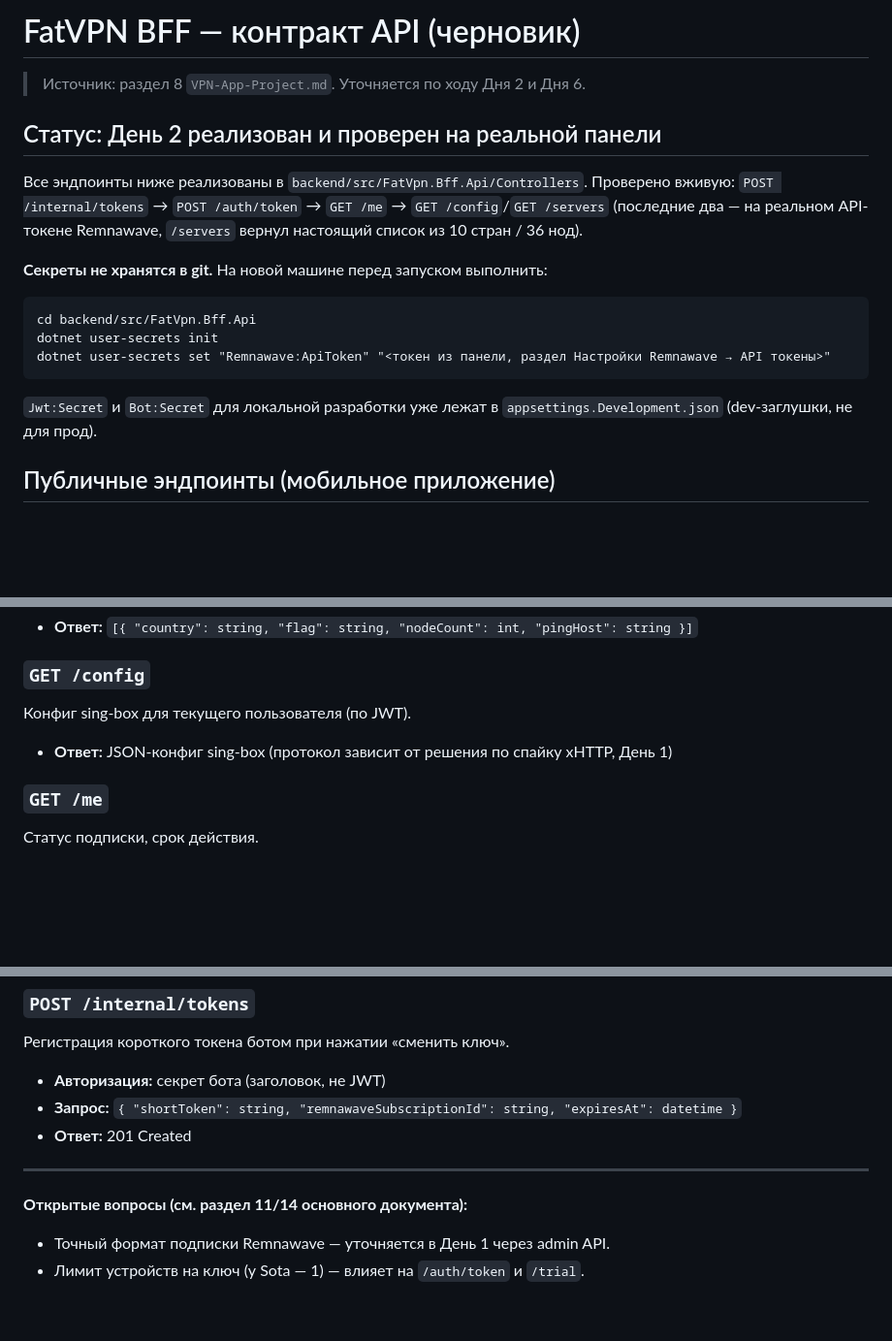
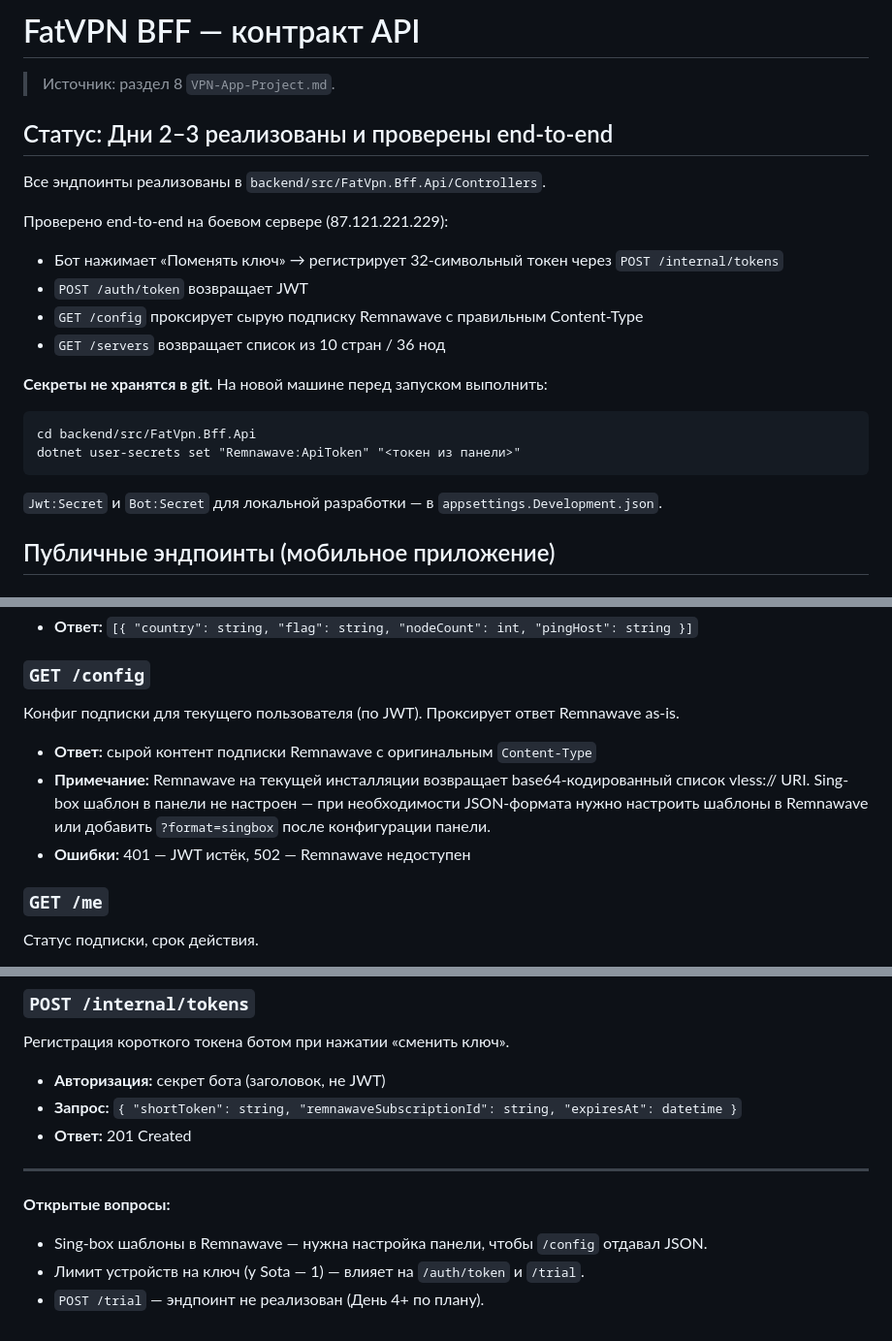
Before and after one commit to Albert-3/FatVPN, a Markdown page: docs/api-contract.md, 3 parts joined by grey strips. Shown at 97% size. Drawn GitHub-style; blank space fills up the shorter version.

````diff
--- a/docs/api-contract.md
+++ b/docs/api-contract.md
@@ -1,24 +1,25 @@
-# FatVPN BFF — контракт API (черновик)
+# FatVPN BFF — контракт API
 
-> Источник: раздел 8 `VPN-App-Project.md`. Уточняется по ходу Дня 2 и Дня 6.
+> Источник: раздел 8 `VPN-App-Project.md`.
 
-## Статус: День 2 реализован и проверен на реальной панели
+## Статус: Дни 2–3 реализованы и проверены end-to-end
 
-Все эндпоинты ниже реализованы в `backend/src/FatVpn.Bff.Api/Controllers`.
-Проверено вживую: `POST /internal/tokens` → `POST /auth/token` → `GET /me` →
-`GET /config`/`GET /servers` (последние два — на реальном API-токене Remnawave,
-`/servers` вернул настоящий список из 10 стран / 36 нод).
+Все эндпоинты реализованы в `backend/src/FatVpn.Bff.Api/Controllers`.
+
+Проверено end-to-end на боевом сервере (87.121.221.229):
+- Бот нажимает «Поменять ключ» → регистрирует 32-символьный токен через `POST /internal/tokens`
+- `POST /auth/token` возвращает JWT
+- `GET /config` проксирует сырую подписку Remnawave с правильным Content-Type
+- `GET /servers` возвращает список из 10 стран / 36 нод
 
 **Секреты не хранятся в git.** На новой машине перед запуском выполнить:
 
 ```
 cd backend/src/FatVpn.Bff.Api
-dotnet user-secrets init
-dotnet user-secrets set "Remnawave:ApiToken" "<токен из панели, раздел Настройки Remnawave → API токены>"
+dotnet user-secrets set "Remnawave:ApiToken" "<токен из панели>"
 ```
 
-`Jwt:Secret` и `Bot:Secret` для локальной разработки уже лежат в
-`appsettings.Development.json` (dev-заглушки, не для прод).
+`Jwt:Secret` и `Bot:Secret` для локальной разработки — в `appsettings.Development.json`.
 
 ## Публичные эндпоинты (мобильное приложение)
 
@@ -43,9 +44,13 @@ dotnet user-secrets set "Remnawave:ApiToken" "<токен из панели, р
 - **Ответ:** `[{ "country": string, "flag": string, "nodeCount": int, "pingHost": string }]`
 
 ### `GET /config`
-Конфиг sing-box для текущего пользователя (по JWT).
+Конфиг подписки для текущего пользователя (по JWT). Проксирует ответ Remnawave as-is.
 
-- **Ответ:** JSON-конфиг sing-box (протокол зависит от решения по спайку xHTTP, День 1)
+- **Ответ:** сырой контент подписки Remnawave с оригинальным `Content-Type`
+- **Примечание:** Remnawave на текущей инсталляции возвращает base64-кодированный список
+  vless:// URI. Sing-box шаблон в панели не настроен — при необходимости JSON-формата
+  нужно настроить шаблоны в Remnawave или добавить `?format=singbox` после конфигурации панели.
+- **Ошибки:** 401 — JWT истёк, 502 — Remnawave недоступен
 
 ### `GET /me`
 Статус подписки, срок действия.
@@ -63,6 +68,7 @@ dotnet user-secrets set "Remnawave:ApiToken" "<токен из панели, р
 
 ---
 
-**Открытые вопросы (см. раздел 11/14 основного документа):**
-- Точный формат подписки Remnawave — уточняется в День 1 через admin API.
+**Открытые вопросы:**
+- Sing-box шаблоны в Remnawave — нужна настройка панели, чтобы `/config` отдавал JSON.
 - Лимит устройств на ключ (у Sota — 1) — влияет на `/auth/token` и `/trial`.
+- `POST /trial` — эндпоинт не реализован (День 4+ по плану).
````
Also changed, not shown: CLAUDE.md (+17 -3 lines), docs/bot-integration-spec.md (+89 -38 lines).
